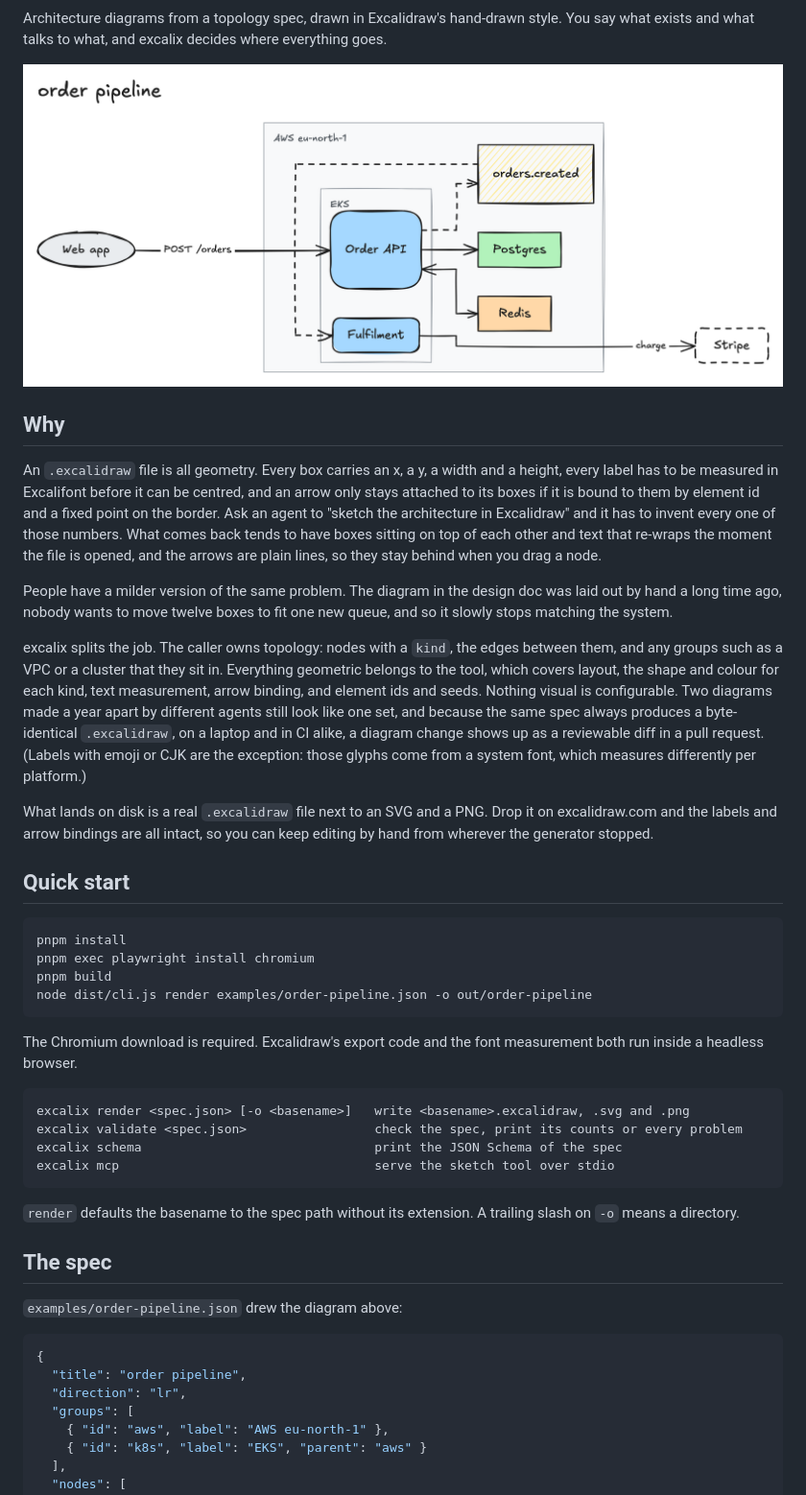
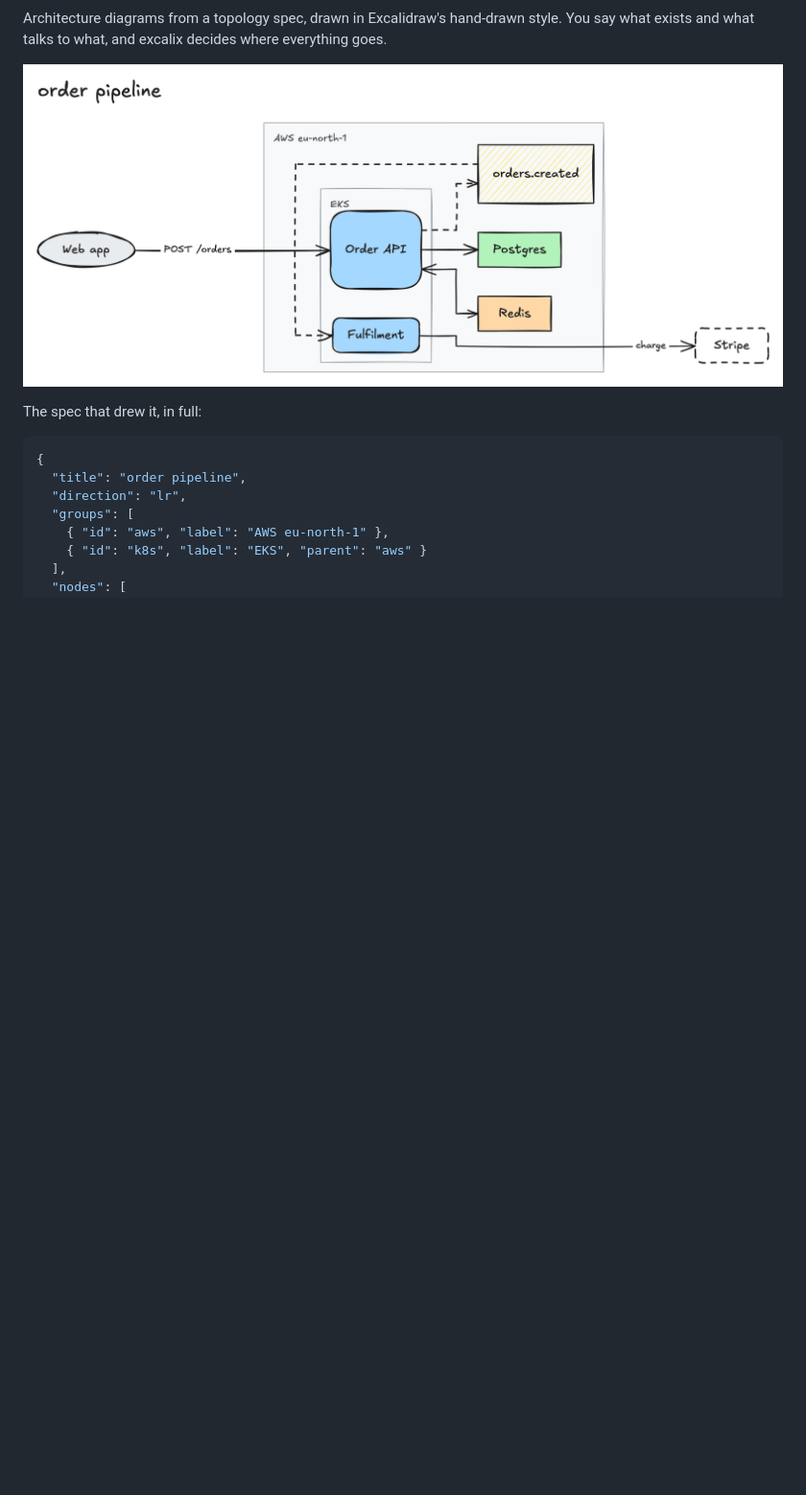
Before and after one commit to yasinmiran/excalix, a Markdown page: README.md, the part around one of its changes. Shown at 96% size. GitHub-like rendering; blank space fills up the shorter version.

````diff
--- a/README.md
+++ b/README.md
@@ -2,41 +4,9 @@
 
 Architecture diagrams from a topology spec, drawn in Excalidraw's hand-drawn style. You say what exists and what talks to what, and excalix decides where everything goes.
 
-![order pipeline](examples/order-pipeline.png)
+![order pipeline](https://raw.githubusercontent.com/yasinmiran/excalix/main/examples/order-pipeline.png)
 
-## Why
-
-An `.excalidraw` file is all geometry. Every box carries an x, a y, a width and a height, every label has to be measured in Excalifont before it can be centred, and an arrow only stays attached to its boxes if it is bound to them by element id and a fixed point on the border. Ask an agent to "sketch the architecture in Excalidraw" and it has to invent every one of those numbers. What comes back tends to have boxes sitting on top of each other and text that re-wraps the moment the file is opened, and the arrows are plain lines, so they stay behind when you drag a node.
-
-People have a milder version of the same problem. The diagram in the design doc was laid out by hand a long time ago, nobody wants to move twelve boxes to fit one new queue, and so it slowly stops matching the system.
-
-excalix splits the job. The caller owns topology: nodes with a `kind`, the edges between them, and any groups such as a VPC or a cluster that they sit in. Everything geometric belongs to the tool, which covers layout, the shape and colour for each kind, text measurement, arrow binding, and element ids and seeds. Nothing visual is configurable. Two diagrams made a year apart by different agents still look like one set, and because the same spec always produces a byte-identical `.excalidraw`, on a laptop and in CI alike, a diagram change shows up as a reviewable diff in a pull request. (Labels with emoji or CJK are the exception: those glyphs come from a system font, which measures differently per platform.)
-
-What lands on disk is a real `.excalidraw` file next to an SVG and a PNG. Drop it on excalidraw.com and the labels and arrow bindings are all intact, so you can keep editing by hand from wherever the generator stopped.
-
-## Quick start
-
-```
-pnpm install
-pnpm exec playwright install chromium
-pnpm build
-node dist/cli.js render examples/order-pipeline.json -o out/order-pipeline
-```
-
-The Chromium download is required. Excalidraw's export code and the font measurement both run inside a headless browser.
-
-```
-excalix render <spec.json> [-o <basename>]   write <basename>.excalidraw, .svg and .png
-excalix validate <spec.json>                 check the spec, print its counts or every problem
-excalix schema                               print the JSON Schema of the spec
-excalix mcp                                  serve the sketch tool over stdio
-```
-
-`render` defaults the basename to the spec path without its extension. A trailing slash on `-o` means a directory.
-
-## The spec
-
-`examples/order-pipeline.json` drew the diagram above:
+The spec that drew it, in full:
 
 ```json
 {
````
Also changed, not shown: other parts of README.md (+78 -19 lines).
